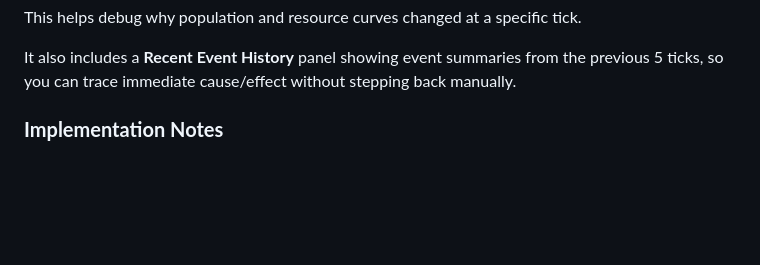
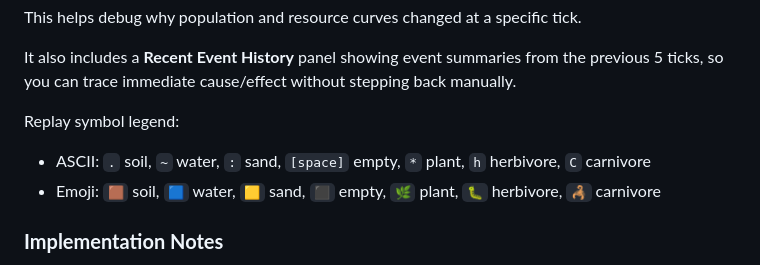
Before and after one commit to DenysVuika/terrarium, a Markdown page: README.md, the part around the change printed below. Drawn GitHub-style; blank space fills up the shorter version.

```diff
--- a/README.md
+++ b/README.md
@@ -339,6 +348,11 @@ The replay viewer includes a per-tick timeline section below the ASCII map.
 This helps debug why population and resource curves changed at a specific tick.
 
 It also includes a **Recent Event History** panel showing event summaries from the previous 5 ticks, so you can trace immediate cause/effect without stepping back manually.
+
+Replay symbol legend:
+
+- ASCII: `.` soil, `~` water, `:` sand, `[space]` empty, `*` plant, `h` herbivore, `C` carnivore
+- Emoji: `🟫` soil, `🟦` water, `🟨` sand, `⬛` empty, `🌿` plant, `🐛` herbivore, `🦂` carnivore
 
 ### **Implementation Notes**
 
```
Also changed, not shown: other parts of README.md (+9 -0 lines), assets/terrarium.png (added), 1 other file.
